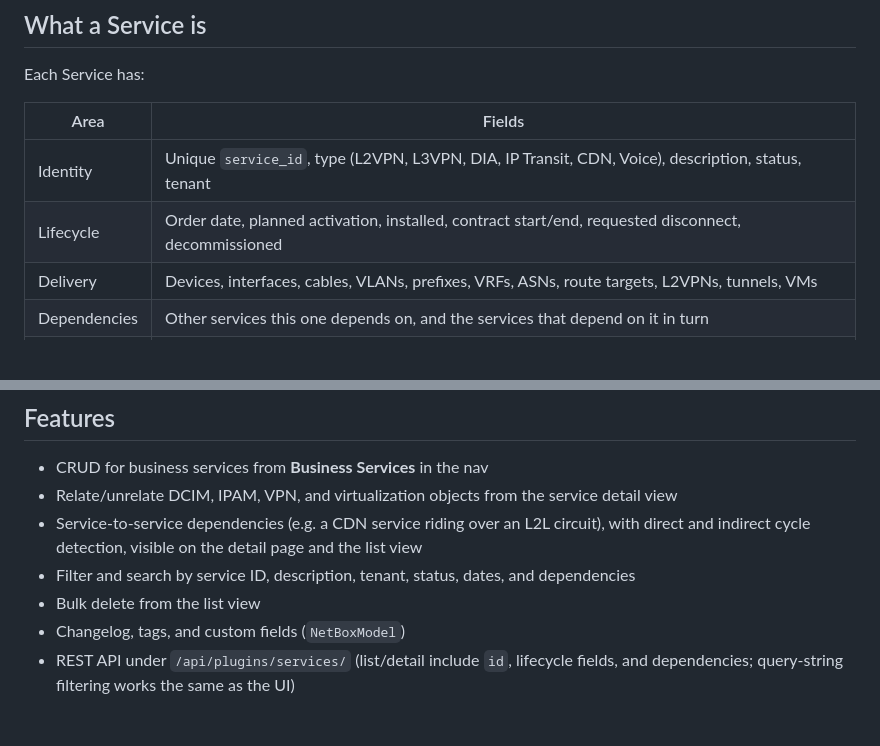
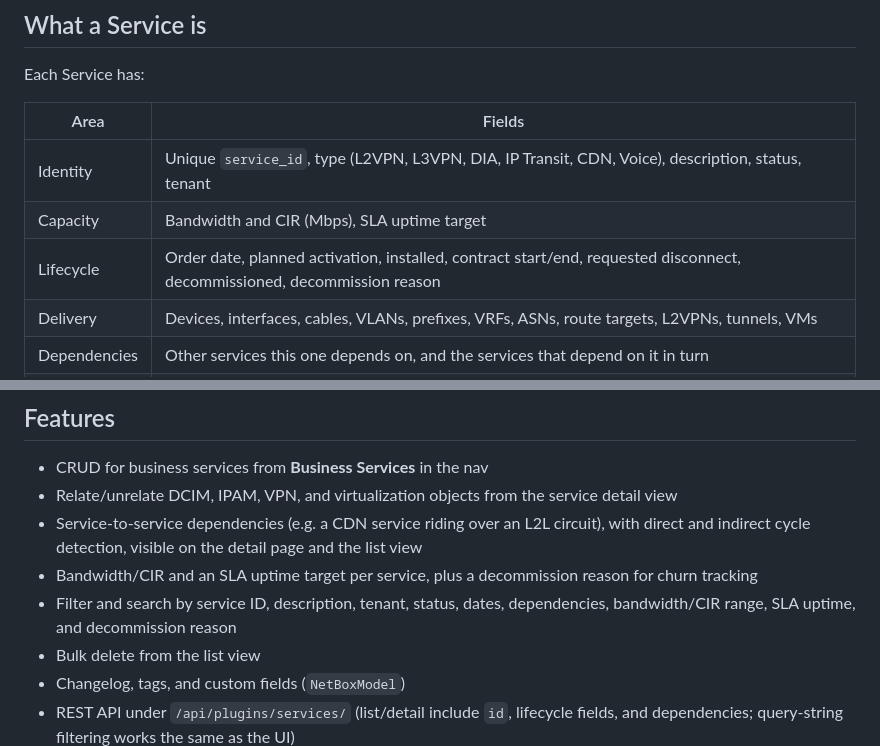
Before and after one commit to baldoarturo/netbox-services, a Markdown page: README.md, 2 parts joined by grey strips. GitHub-like rendering; blank space fills up the shorter version.

Commit message:
docs: document capacity, SLA, and decommission reason in README
Co-Authored-By: Claude Sonnet 5 <noreply@anthropic.com>

```diff
--- a/README.md
+++ b/README.md
@@ -14,7 +14,8 @@ Each Service has:
 | Area | Fields |
 | --- | --- |
 | Identity | Unique `service_id`, type (L2VPN, L3VPN, DIA, IP Transit, CDN, Voice), description, status, tenant |
-| Lifecycle | Order date, planned activation, installed, contract start/end, requested disconnect, decommissioned |
+| Capacity | Bandwidth and CIR (Mbps), SLA uptime target |
+| Lifecycle | Order date, planned activation, installed, contract start/end, requested disconnect, decommissioned, decommission reason |
 | Delivery | Devices, interfaces, cables, VLANs, prefixes, VRFs, ASNs, route targets, L2VPNs, tunnels, VMs |
 | Dependencies | Other services this one depends on, and the services that depend on it in turn |
 | Files | PDF/other files (`ServiceAttachment`) plus NetBox image attachments (photos) on the Images tab |
@@ -40,7 +41,9 @@ The detail page is laid out for that: technical inventory on the left, lifecycle
 - Relate/unrelate DCIM, IPAM, VPN, and virtualization objects from the service detail view
 - Service-to-service dependencies (e.g. a CDN service riding over an L2L circuit), with direct and
   indirect cycle detection, visible on the detail page and the list view
-- Filter and search by service ID, description, tenant, status, dates, and dependencies
+- Bandwidth/CIR and an SLA uptime target per service, plus a decommission reason for churn tracking
+- Filter and search by service ID, description, tenant, status, dates, dependencies, bandwidth/CIR
+  range, SLA uptime, and decommission reason
 - Bulk delete from the list view
 - Changelog, tags, and custom fields (`NetBoxModel`)
 - REST API under `/api/plugins/services/` (list/detail include `id`, lifecycle fields, and
```
